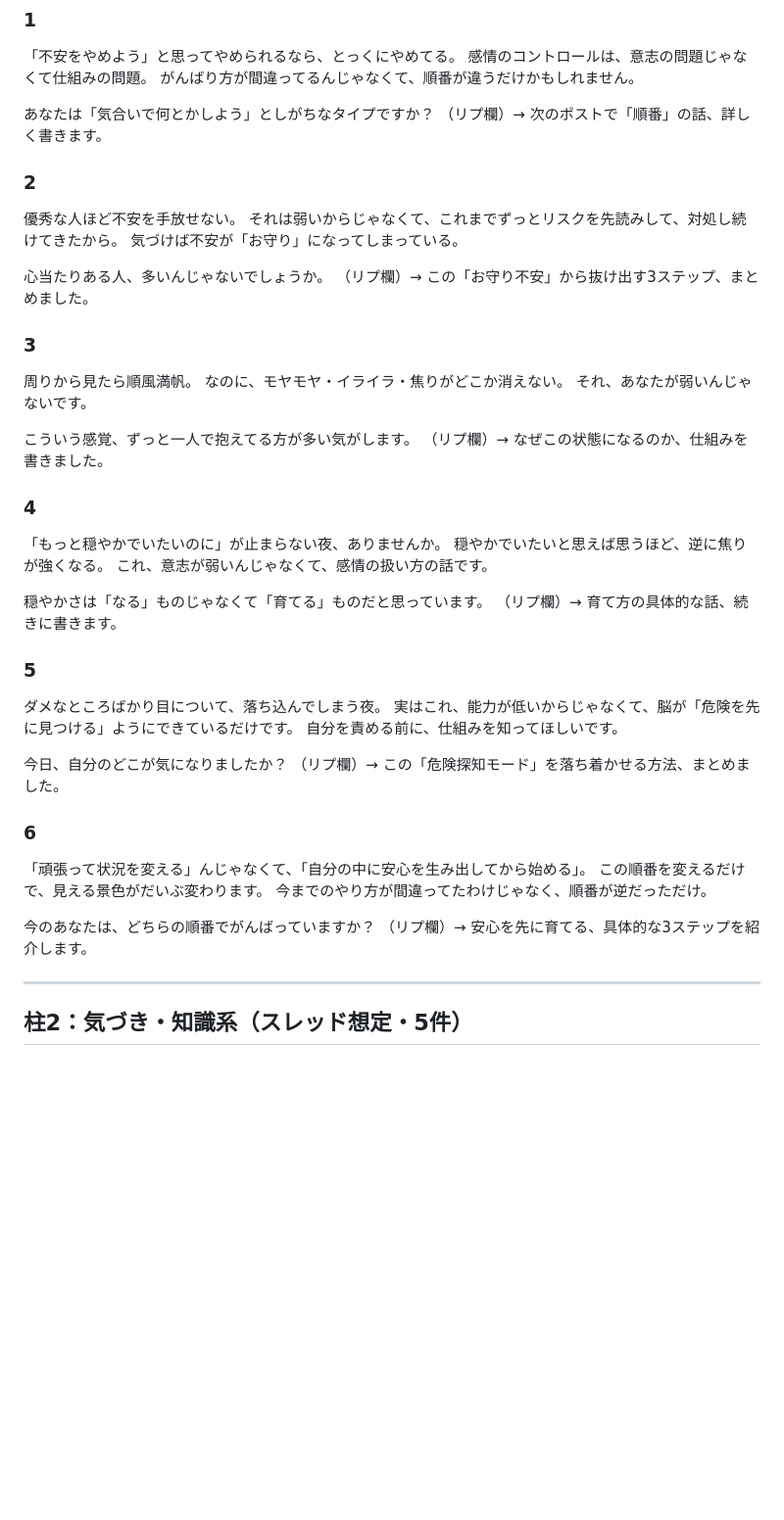
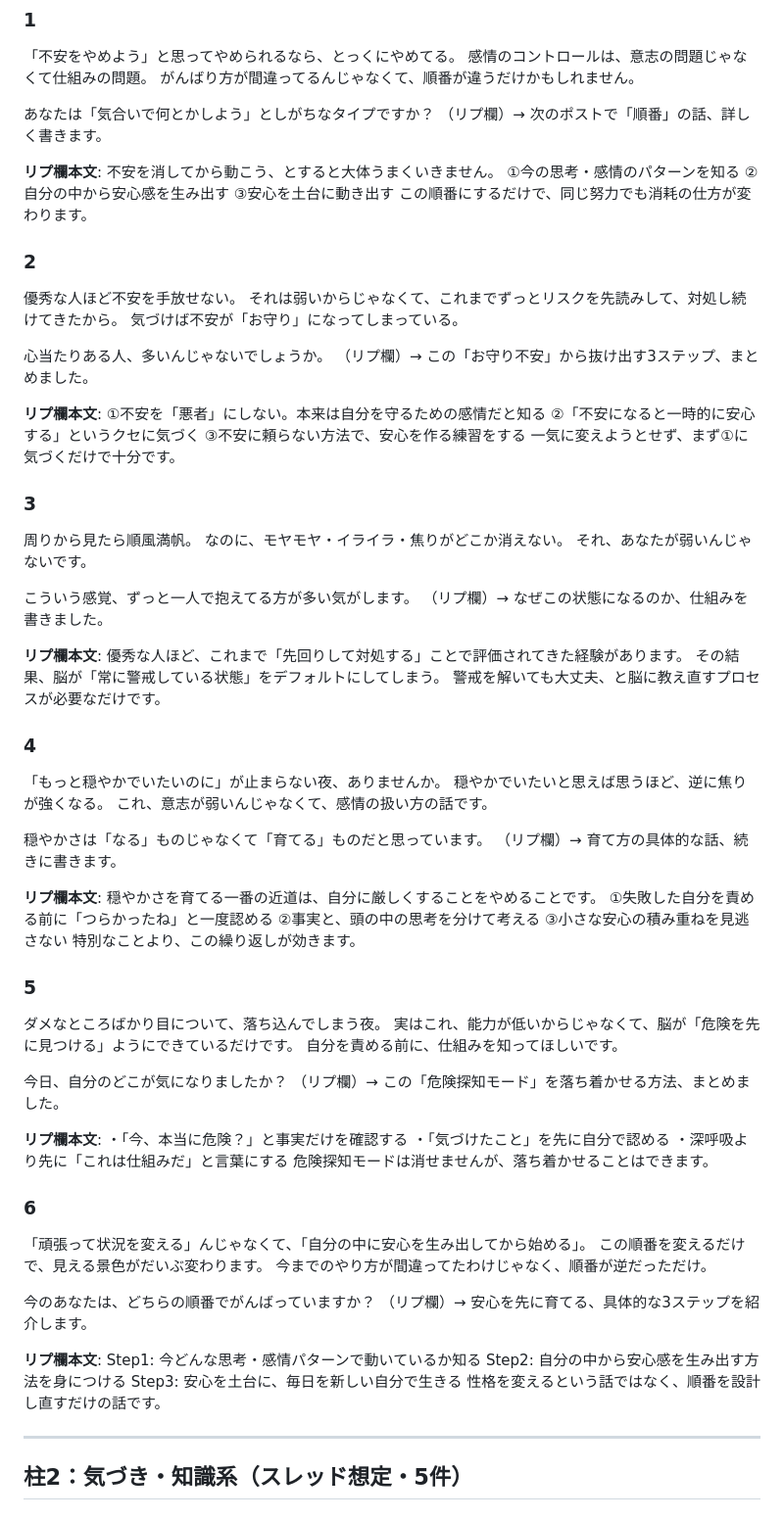
Before and after one commit to cocorest/mentalgym, a Markdown page: x-posts-batch1.md, the part around the change. Shown at 98% size. Rendered like a GitHub page; blank space fills up the shorter version.

Commit message:
柱1投稿6件にリプ欄本文を追加
各投稿末尾の「（リプ欄）→◯◯」が予告だけで実際の本文がなかったため、
投稿1〜6それぞれに対応するリプ欄用の本文を追加した。

Co-Authored-By: Claude Sonnet 5 <noreply@anthropic.com>
Claude-Session: https://claude.ai/code/session_01BhLLibPEvJhXqkNPedRwtj

```diff
--- a/x-posts-batch1.md
+++ b/x-posts-batch1.md
@@ -14,6 +14,13 @@
 あなたは「気合いで何とかしよう」としがちなタイプですか？
 （リプ欄）→ 次のポストで「順番」の話、詳しく書きます。
 
+**リプ欄本文**:
+不安を消してから動こう、とすると大体うまくいきません。
+①今の思考・感情のパターンを知る
+②自分の中から安心感を生み出す
+③安心を土台に動き出す
+この順番にするだけで、同じ努力でも消耗の仕方が変わります。
+
 ### 2
 優秀な人ほど不安を手放せない。
 それは弱いからじゃなくて、これまでずっとリスクを先読みして、対処し続けてきたから。
@@ -21,6 +28,12 @@
 
 心当たりある人、多いんじゃないでしょうか。
 （リプ欄）→ この「お守り不安」から抜け出す3ステップ、まとめました。
+
+**リプ欄本文**:
+①不安を「悪者」にしない。本来は自分を守るための感情だと知る
+②「不安になると一時的に安心する」というクセに気づく
+③不安に頼らない方法で、安心を作る練習をする
+一気に変えようとせず、まず①に気づくだけで十分です。
 
 ### 3
 周りから見たら順風満帆。
@@ -30,6 +43,11 @@
 こういう感覚、ずっと一人で抱えてる方が多い気がします。
 （リプ欄）→ なぜこの状態になるのか、仕組みを書きました。
 
+**リプ欄本文**:
+優秀な人ほど、これまで「先回りして対処する」ことで評価されてきた経験があります。
+その結果、脳が「常に警戒している状態」をデフォルトにしてしまう。
+警戒を解いても大丈夫、と脳に教え直すプロセスが必要なだけです。
+
 ### 4
 「もっと穏やかでいたいのに」が止まらない夜、ありませんか。
 穏やかでいたいと思えば思うほど、逆に焦りが強くなる。
@@ -37,6 +55,13 @@
 
 穏やかさは「なる」ものじゃなくて「育てる」ものだと思っています。
 （リプ欄）→ 育て方の具体的な話、続きに書きます。
+
+**リプ欄本文**:
+穏やかさを育てる一番の近道は、自分に厳しくすることをやめることです。
+①失敗した自分を責める前に「つらかったね」と一度認める
+②事実と、頭の中の思考を分けて考える
+③小さな安心の積み重ねを見逃さない
+特別なことより、この繰り返しが効きます。
 
 ### 5
 ダメなところばかり目について、落ち込んでしまう夜。
@@ -46,6 +71,12 @@
 今日、自分のどこが気になりましたか？
 （リプ欄）→ この「危険探知モード」を落ち着かせる方法、まとめました。
 
+**リプ欄本文**:
+・「今、本当に危険？」と事実だけを確認する
+・「気づけたこと」を先に自分で認める
+・深呼吸より先に「これは仕組みだ」と言葉にする
+危険探知モードは消せませんが、落ち着かせることはできます。
+
 ### 6
 「頑張って状況を変える」んじゃなくて、「自分の中に安心を生み出してから始める」。
 この順番を変えるだけで、見える景色がだいぶ変わります。
@@ -53,6 +84,12 @@
 
 今のあなたは、どちらの順番でがんばっていますか？
 （リプ欄）→ 安心を先に育てる、具体的な3ステップを紹介します。
+
+**リプ欄本文**:
+Step1: 今どんな思考・感情パターンで動いているか知る
+Step2: 自分の中から安心感を生み出す方法を身につける
+Step3: 安心を土台に、毎日を新しい自分で生きる
+性格を変えるという話ではなく、順番を設計し直すだけの話です。
 
 ---
 
```
